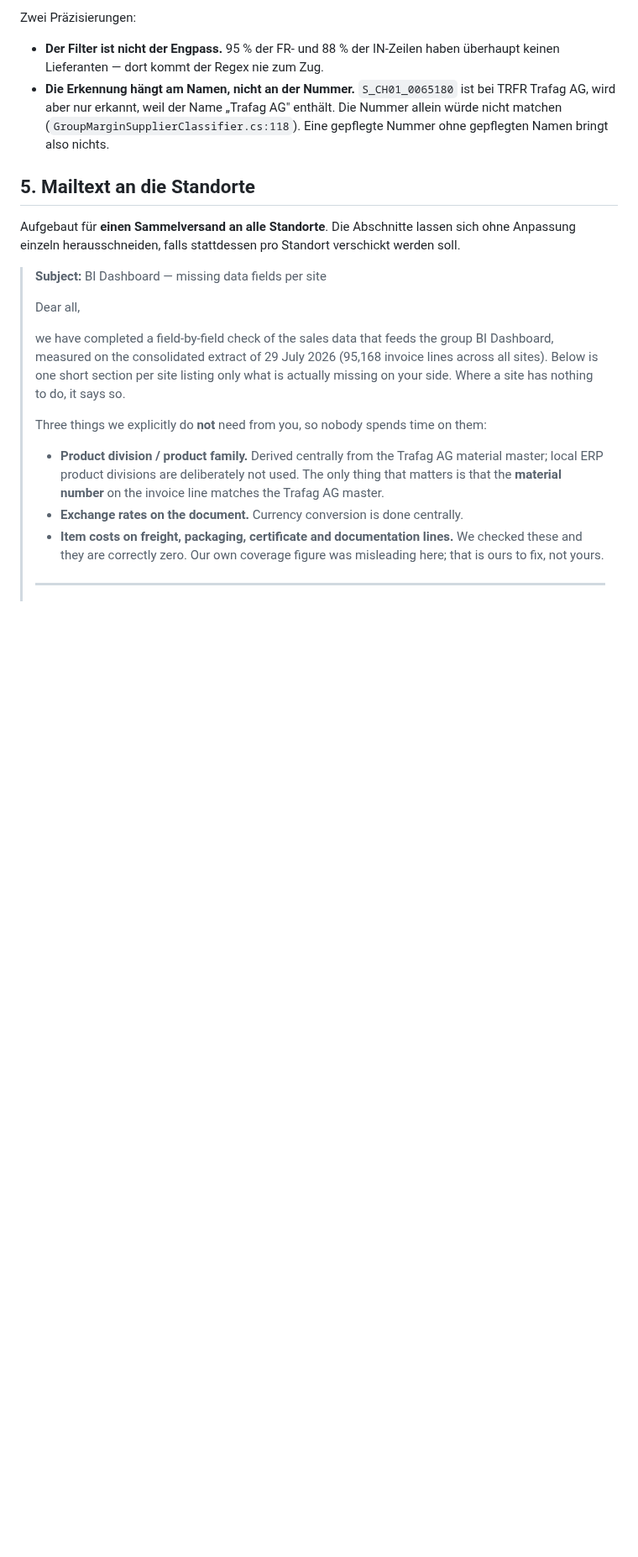
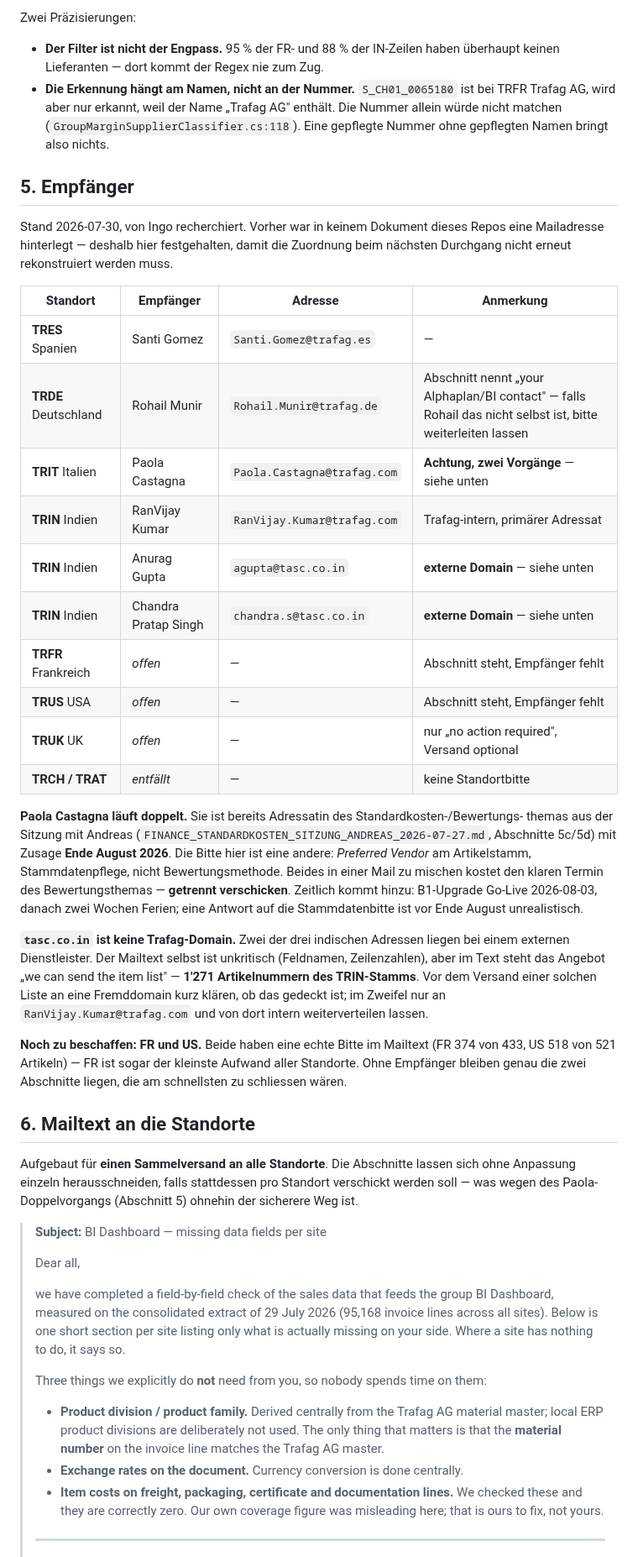
Before and after one commit to metacube2/Ai, a Markdown page: TrafagSalesExporter/docs/FINANCE_FELDLUECKEN_STANDORTE_2026-07-30.md, the part around one of its changes. Shown at 84% size. Rendered like a GitHub page; blank space fills up the shorter version.

```diff
--- a/TrafagSalesExporter/docs/FINANCE_FELDLUECKEN_STANDORTE_2026-07-30.md
+++ b/TrafagSalesExporter/docs/FINANCE_FELDLUECKEN_STANDORTE_2026-07-30.md
@@ -126,10 +126,48 @@ Zwei Präzisierungen:
   würde nicht matchen (`GroupMarginSupplierClassifier.cs:118`). Eine gepflegte Nummer ohne
   gepflegten Namen bringt also nichts.
 
-## 5. Mailtext an die Standorte
+## 5. Empfänger
+
+Stand 2026-07-30, von Ingo recherchiert. Vorher war in keinem Dokument dieses Repos eine
+Mailadresse hinterlegt — deshalb hier festgehalten, damit die Zuordnung beim nächsten
+Durchgang nicht erneut rekonstruiert werden muss.
+
+| Standort | Empfänger | Adresse | Anmerkung |
+| --- | --- | --- | --- |
+| **TRES** Spanien | Santi Gomez | `Santi.Gomez@trafag.es` | — |
+| **TRDE** Deutschland | Rohail Munir | `Rohail.Munir@trafag.de` | Abschnitt nennt „your Alphaplan/BI contact" — falls Rohail das nicht selbst ist, bitte weiterleiten lassen |
+| **TRIT** Italien | Paola Castagna | `Paola.Castagna@trafag.com` | **Achtung, zwei Vorgänge** — siehe unten |
+| **TRIN** Indien | RanVijay Kumar | `RanVijay.Kumar@trafag.com` | Trafag-intern, primärer Adressat |
+| **TRIN** Indien | Anurag Gupta | `agupta@tasc.co.in` | **externe Domain** — siehe unten |
+| **TRIN** Indien | Chandra Pratap Singh | `chandra.s@tasc.co.in` | **externe Domain** — siehe unten |
+| **TRFR** Frankreich | *offen* | — | Abschnitt steht, Empfänger fehlt |
+| **TRUS** USA | *offen* | — | Abschnitt steht, Empfänger fehlt |
+| **TRUK** UK | *offen* | — | nur „no action required", Versand optional |
+| **TRCH / TRAT** | *entfällt* | — | keine Standortbitte |
+
+**Paola Castagna läuft doppelt.** Sie ist bereits Adressatin des Standardkosten-/Bewertungs-
+themas aus der Sitzung mit Andreas (`FINANCE_STANDARDKOSTEN_SITZUNG_ANDREAS_2026-07-27.md`,
+Abschnitte 5c/5d) mit Zusage **Ende August 2026**. Die Bitte hier ist eine andere: *Preferred
+Vendor* am Artikelstamm, Stammdatenpflege, nicht Bewertungsmethode. Beides in einer Mail zu
+mischen kostet den klaren Termin des Bewertungsthemas — **getrennt verschicken**. Zeitlich
+kommt hinzu: B1-Upgrade Go-Live 2026-08-03, danach zwei Wochen Ferien; eine Antwort auf die
+Stammdatenbitte ist vor Ende August unrealistisch.
+
+**`tasc.co.in` ist keine Trafag-Domain.** Zwei der drei indischen Adressen liegen bei einem
+externen Dienstleister. Der Mailtext selbst ist unkritisch (Feldnamen, Zeilenzahlen), aber im
+Text steht das Angebot „we can send the item list" — **1'271 Artikelnummern des TRIN-Stamms**.
+Vor dem Versand einer solchen Liste an eine Fremddomain kurz klären, ob das gedeckt ist;
+im Zweifel nur an `RanVijay.Kumar@trafag.com` und von dort intern weiterverteilen lassen.
+
+**Noch zu beschaffen: FR und US.** Beide haben eine echte Bitte im Mailtext (FR 374 von 433,
+US 518 von 521 Artikeln) — FR ist sogar der kleinste Aufwand aller Standorte. Ohne Empfänger
+bleiben genau die zwei Abschnitte liegen, die am schnellsten zu schliessen wären.
+
+## 6. Mailtext an die Standorte
 
 Aufgebaut für **einen Sammelversand an alle Standorte**. Die Abschnitte lassen sich ohne
-Anpassung einzeln herausschneiden, falls stattdessen pro Standort verschickt werden soll.
+Anpassung einzeln herausschneiden, falls stattdessen pro Standort verschickt werden soll —
+was wegen des Paola-Doppelvorgangs (Abschnitt 5) ohnehin der sicherere Weg ist.
 
 > **Subject:** BI Dashboard — missing data fields per site
 >
```
Also changed, not shown: other parts of TrafagSalesExporter/docs/FINANCE_FELDLUECKEN_STANDORTE_2026-07-30.md (+1 -1 lines), TrafagSalesExporter/docs/FINANCE_STANDARDKOSTEN_SITZUNG_ANDREAS_2026-07-27.md (+7 -0 lines), TrafagSalesExporter/lastchange.md (+20 -0 lines).
